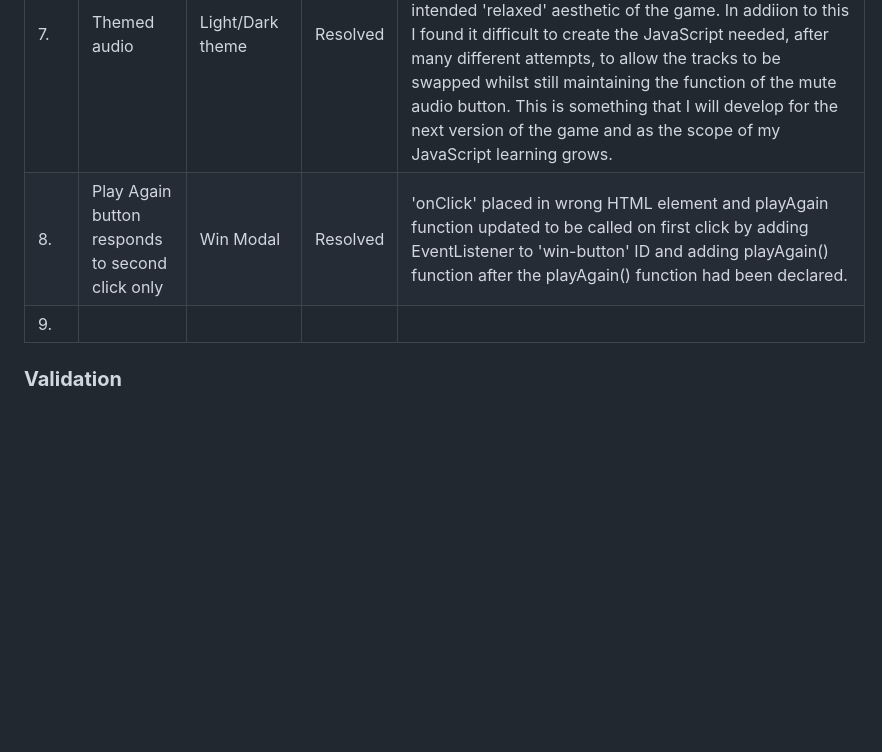
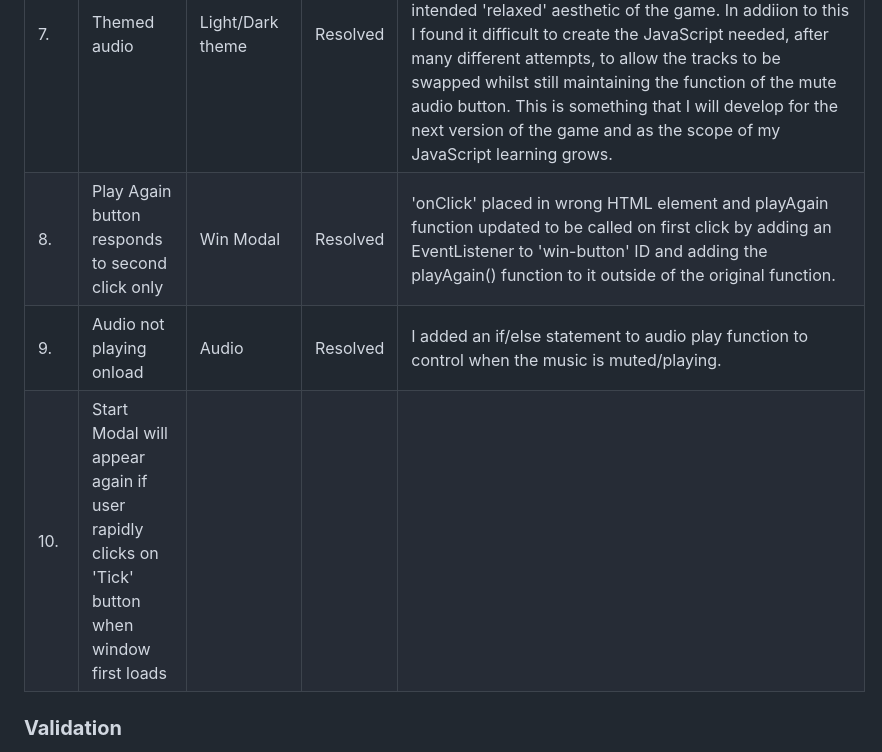
Before and after one commit to amylour/irish_wildlife_matchup, a Markdown page: README.md, the part around the change. Rendered like a GitHub page; blank space fills up the shorter version.

Commit message:
Add bug content to README

```diff
--- a/README.md
+++ b/README.md
@@ -399,8 +399,9 @@ The results of feature testing in <b>Chrome</b>, <b>Firefox</b>, <b>Edge</b> and
 | 5. | 'Start' button (now 'Reset') text jumping to the side when clicked | Reset button | Resolved | Added margin-left to fix bug of button text jumping to right when clicked - help source - https://stackoverflow.com/a/26908722 |
 | 6. | Shuffling issue revealing matched cards in next game session | Gameboard | Resolved | I found that due to my shuffle function being inside an IIFE (https://www.tutorialsteacher.com/javascript/immediately-invoked-function-expression-iife), my 'reset game' function set up was behaving incorrectly when called in a new game session. I added a hard reset function with a basic windows reload but I felt this narrowed the scope of my project. I continued developing my game and resolved the issue in a new reset function by removing the shuffle function from the IIFE and placing it directly into my new resetGame() function. This was the best that I could do within my scope of JavaScript study. I used the above link with [MDN](https://developer.mozilla.org/en-US/docs/Glossary/IIFE) documents to help me to solve this issue. |
 | 7. | Themed audio | Light/Dark theme | Resolved | Initially, I had considered having a night time audio track playing when the user switches to dark theme. I had a few options of audio tracks but similar to the 'card flip' sound, I found the change to be quite jarring in relation to the intended 'relaxed' aesthetic of the game. In addiion to this I found it difficult to create the JavaScript needed, after many different attempts, to allow the tracks to be swapped whilst still maintaining the function of the mute audio button. This is something that I will develop for the next version of the game and as the scope of my JavaScript learning grows. |
-| 8. | Play Again button responds to second click only | Win Modal | Resolved | 'onClick' placed in wrong HTML element and playAgain function updated to be called on first click by adding EventListener to 'win-button' ID and adding playAgain() function after the playAgain() function had been declared. |
-| 9. |
+| 8. | Play Again button responds to second click only | Win Modal | Resolved | 'onClick' placed in wrong HTML element and playAgain function updated to be called on first click by adding an EventListener to 'win-button' ID and adding the playAgain() function to it outside of the original function.
+| 9. | Audio not playing onload | Audio | Resolved | I added an if/else statement to audio play function to control when the music is muted/playing. |
+| 10. | Start Modal will appear again if user rapidly clicks on 'Tick' button when window first loads |
 
 
 
```
